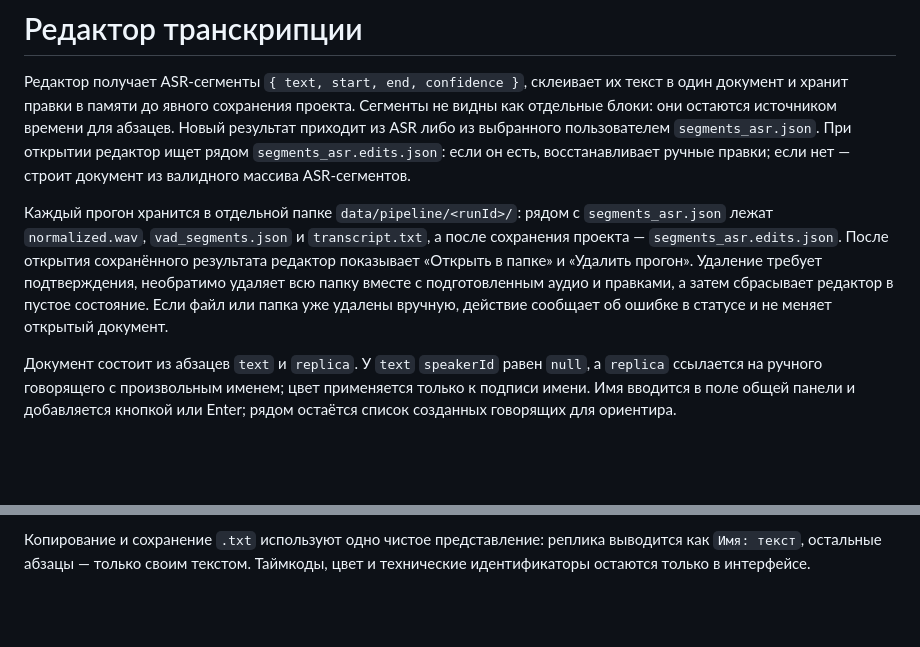
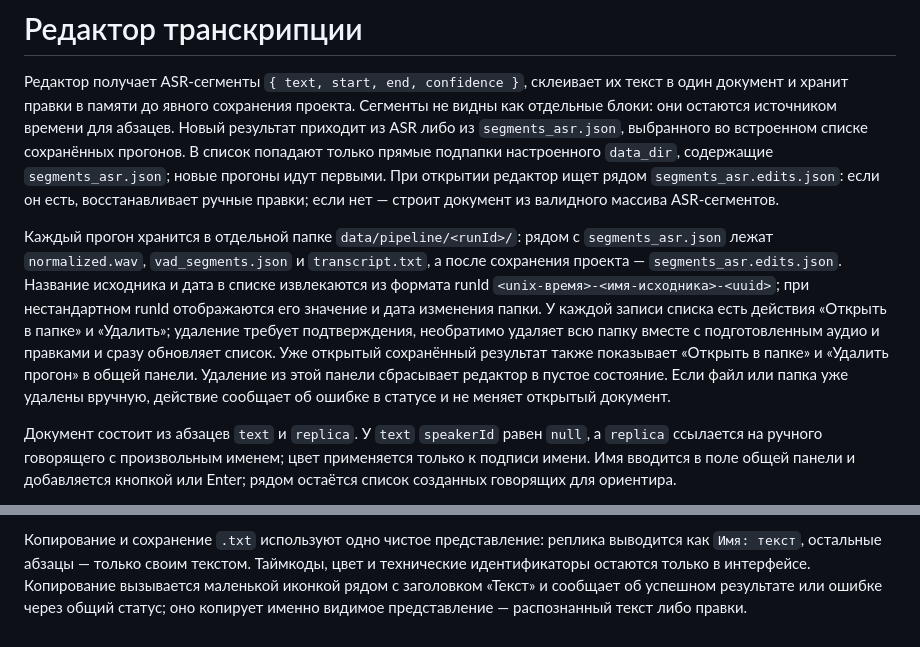
Before and after one commit to imimmortallying/transcriber-desktop, a Markdown page: docs/editor/module.md, 2 parts joined by grey strips. Rendered like a GitHub page; blank space fills up the shorter version.

```diff
--- a/docs/editor/module.md
+++ b/docs/editor/module.md
@@ -3,19 +3,25 @@
 Редактор получает ASR-сегменты `{ text, start, end, confidence }`, склеивает их
 текст в один документ и хранит правки в памяти до явного сохранения проекта.
 Сегменты не видны как отдельные блоки: они остаются источником времени для
-абзацев. Новый результат приходит из ASR либо из выбранного пользователем
-`segments_asr.json`. При открытии редактор ищет рядом
+абзацев. Новый результат приходит из ASR либо из `segments_asr.json`, выбранного
+во встроенном списке сохранённых прогонов. В список попадают только прямые
+подпапки настроенного `data_dir`, содержащие `segments_asr.json`; новые прогоны
+идут первыми. При открытии редактор ищет рядом
 `segments_asr.edits.json`: если он есть, восстанавливает ручные правки; если
 нет — строит документ из валидного массива ASR-сегментов.
 
 Каждый прогон хранится в отдельной папке `data/pipeline/<runId>/`: рядом с
 `segments_asr.json` лежат `normalized.wav`, `vad_segments.json` и
 `transcript.txt`, а после сохранения проекта — `segments_asr.edits.json`.
-После открытия сохранённого результата редактор показывает «Открыть в папке»
-и «Удалить прогон». Удаление требует подтверждения, необратимо удаляет всю
-папку вместе с подготовленным аудио и правками, а затем сбрасывает редактор в
-пустое состояние. Если файл или папка уже удалены вручную, действие сообщает
-об ошибке в статусе и не меняет открытый документ.
+Название исходника и дата в списке извлекаются из формата runId
+`<unix-время>-<имя-исходника>-<uuid>`; при нестандартном runId отображаются его
+значение и дата изменения папки. У каждой записи списка есть действия «Открыть
+в папке» и «Удалить»; удаление требует подтверждения, необратимо удаляет всю
+папку вместе с подготовленным аудио и правками и сразу обновляет список. Уже
+открытый сохранённый результат также показывает «Открыть в папке» и «Удалить
+прогон» в общей панели. Удаление из этой панели сбрасывает редактор в пустое
+состояние. Если файл или папка уже удалены вручную, действие сообщает об
+ошибке в статусе и не меняет открытый документ.
 
 Документ состоит из абзацев `text` и `replica`. У `text` `speakerId` равен
 `null`, а `replica` ссылается на ручного говорящего с произвольным именем; цвет
@@ -73,3 +79,6 @@ id. Цвета говорящих восстанавливаются из фай
 Копирование и сохранение `.txt` используют одно чистое представление: реплика
 выводится как `Имя: текст`, остальные абзацы — только своим текстом. Таймкоды,
 цвет и технические идентификаторы остаются только в интерфейсе.
+Копирование вызывается маленькой иконкой рядом с заголовком «Текст» и сообщает
+об успешном результате или ошибке через общий статус; оно копирует именно
+видимое представление — распознанный текст либо правки.
```
Also changed, not shown: README.md (+14 -5 lines).
